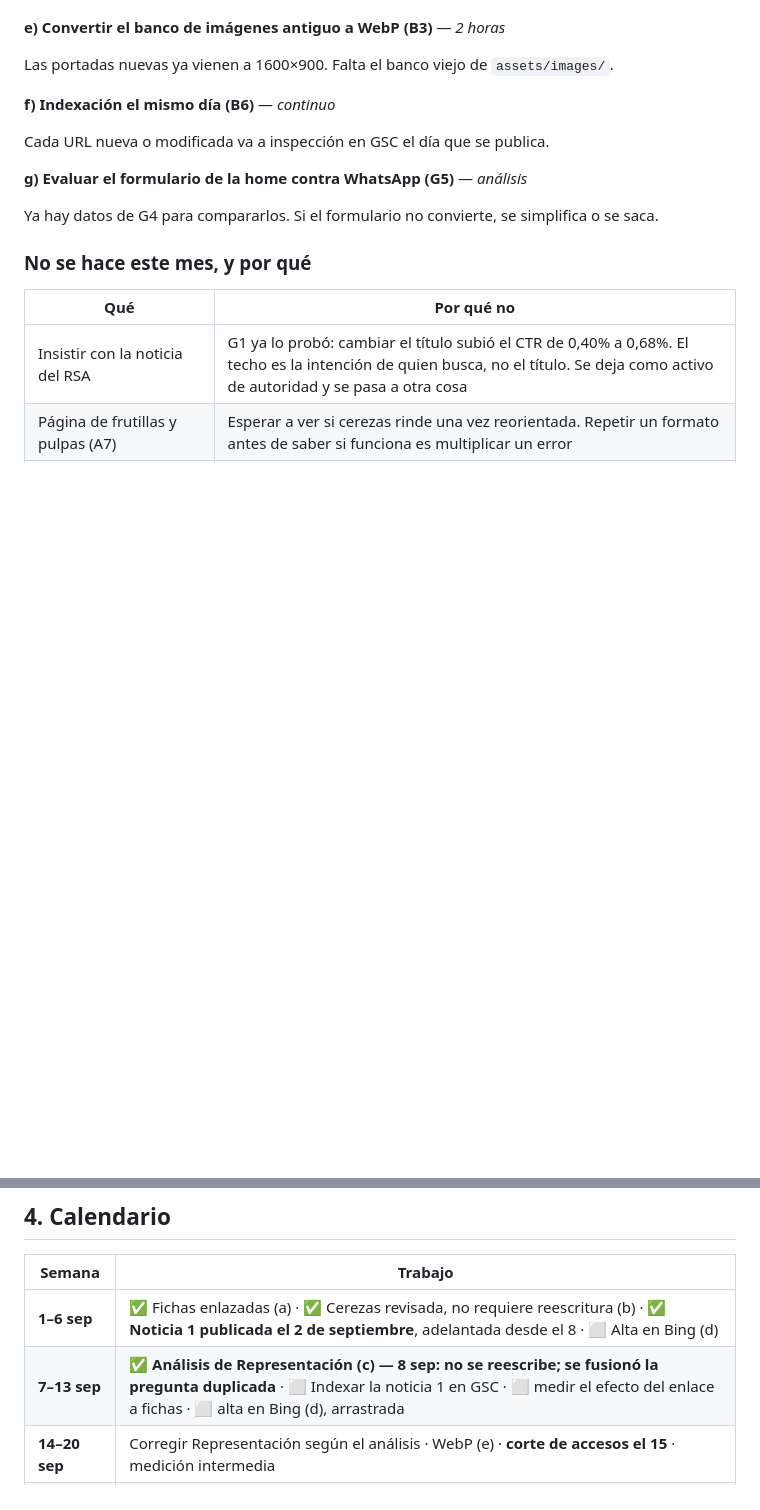
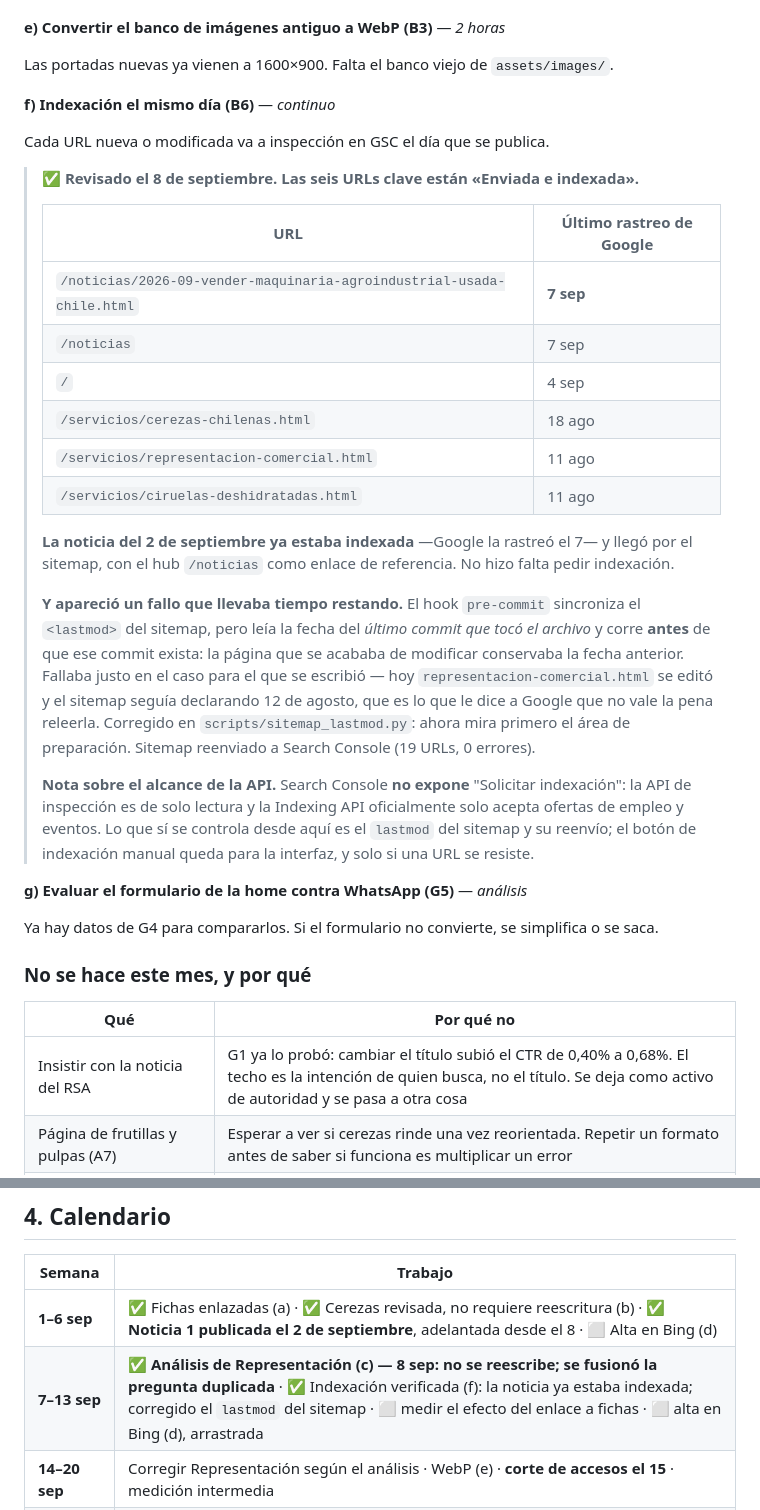
Before and after one commit to devYoryet/prunavita, a Markdown page: seo-system/reportes/2026-09-plan.md, 2 parts joined by grey strips. GitHub-like rendering; blank space fills up the shorter version.

Commit message:
Registrar en el plan la verificacion de indexacion del 8 de septiembre
Co-Authored-By: Claude Opus 5 (1M context) <noreply@anthropic.com>
Claude-Session: https://claude.ai/code/session_01NCyyi25d8epMdg8p3FyPXd

```diff
--- a/seo-system/reportes/2026-09-plan.md
+++ b/seo-system/reportes/2026-09-plan.md
@@ -197,6 +197,33 @@ Las portadas nuevas ya vienen a 1600×900. Falta el banco viejo de `assets/image
 
 Cada URL nueva o modificada va a inspección en GSC el día que se publica.
 
+> **✅ Revisado el 8 de septiembre. Las seis URLs clave están «Enviada e indexada».**
+>
+> | URL | Último rastreo de Google |
+> |---|---|
+> | `/noticias/2026-09-vender-maquinaria-agroindustrial-usada-chile.html` | **7 sep** |
+> | `/noticias` | 7 sep |
+> | `/` | 4 sep |
+> | `/servicios/cerezas-chilenas.html` | 18 ago |
+> | `/servicios/representacion-comercial.html` | 11 ago |
+> | `/servicios/ciruelas-deshidratadas.html` | 11 ago |
+>
+> **La noticia del 2 de septiembre ya estaba indexada** —Google la rastreó el 7— y llegó por el
+> sitemap, con el hub `/noticias` como enlace de referencia. No hizo falta pedir indexación.
+>
+> **Y apareció un fallo que llevaba tiempo restando.** El hook `pre-commit` sincroniza el `<lastmod>`
+> del sitemap, pero leía la fecha del *último commit que tocó el archivo* y corre **antes** de que
+> ese commit exista: la página que se acababa de modificar conservaba la fecha anterior. Fallaba
+> justo en el caso para el que se escribió — hoy `representacion-comercial.html` se editó y el
+> sitemap seguía declarando 12 de agosto, que es lo que le dice a Google que no vale la pena
+> releerla. Corregido en `scripts/sitemap_lastmod.py`: ahora mira primero el área de preparación.
+> Sitemap reenviado a Search Console (19 URLs, 0 errores).
+>
+> **Nota sobre el alcance de la API.** Search Console **no expone** "Solicitar indexación": la API de
+> inspección es de solo lectura y la Indexing API oficialmente solo acepta ofertas de empleo y
+> eventos. Lo que sí se controla desde aquí es el `lastmod` del sitemap y su reenvío; el botón de
+> indexación manual queda para la interfaz, y solo si una URL se resiste.
+
 **g) Evaluar el formulario de la home contra WhatsApp (G5)** — *análisis*
 
 Ya hay datos de G4 para compararlos. Si el formulario no convierte, se simplifica o se saca.
@@ -237,7 +264,7 @@ posiciones no se movieron.
 | Semana | Trabajo |
 |---|---|
 | **1–6 sep** | ✅ Fichas enlazadas (a) · ✅ Cerezas revisada, no requiere reescritura (b) · ✅ **Noticia 1 publicada el 2 de septiembre**, adelantada desde el 8 · ⬜ Alta en Bing (d) |
-| **7–13 sep** | ✅ **Análisis de Representación (c) — 8 sep: no se reescribe; se fusionó la pregunta duplicada** · ⬜ Indexar la noticia 1 en GSC · ⬜ medir el efecto del enlace a fichas · ⬜ alta en Bing (d), arrastrada |
+| **7–13 sep** | ✅ **Análisis de Representación (c) — 8 sep: no se reescribe; se fusionó la pregunta duplicada** · ✅ Indexación verificada (f): la noticia ya estaba indexada; corregido el `lastmod` del sitemap · ⬜ medir el efecto del enlace a fichas · ⬜ alta en Bing (d), arrastrada |
 | **14–20 sep** | Corregir Representación según el análisis · WebP (e) · **corte de accesos el 15** · medición intermedia |
 | **21–27 sep** | **Noticia 2 — cereza (mar 22)** · indexar · evaluar formulario (g) |
 | **28–30 sep** | Medición de cierre · informe `INF-PRU-SEO-2026-04` (envío 1 de octubre) |
```
